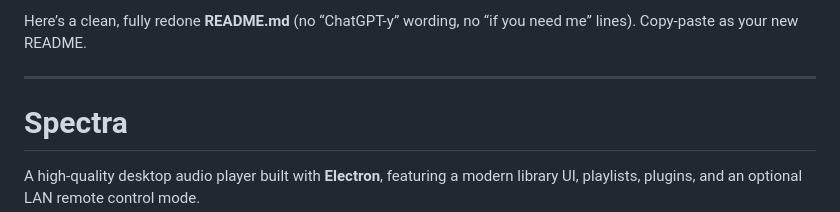
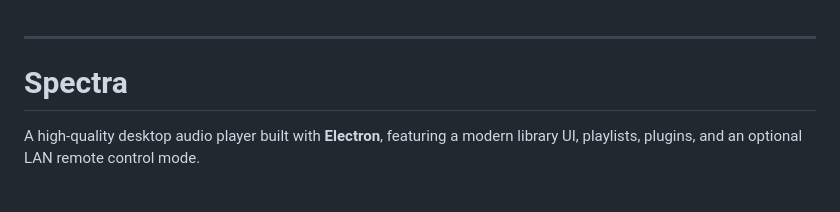
Before and after one commit to babymonie/spectra, a Markdown page: README.md, the part around the change. Drawn GitHub-style; blank space fills up the shorter version.

Commit message:
Clean up README introductory content
Removed introductory text from README.

```diff
--- a/README.md
+++ b/README.md
@@ -1,4 +1,3 @@
-Here’s a clean, fully redone **README.md** (no “ChatGPT-y” wording, no “if you need me” lines). Copy-paste as your new README.
 
 ---
 
```
